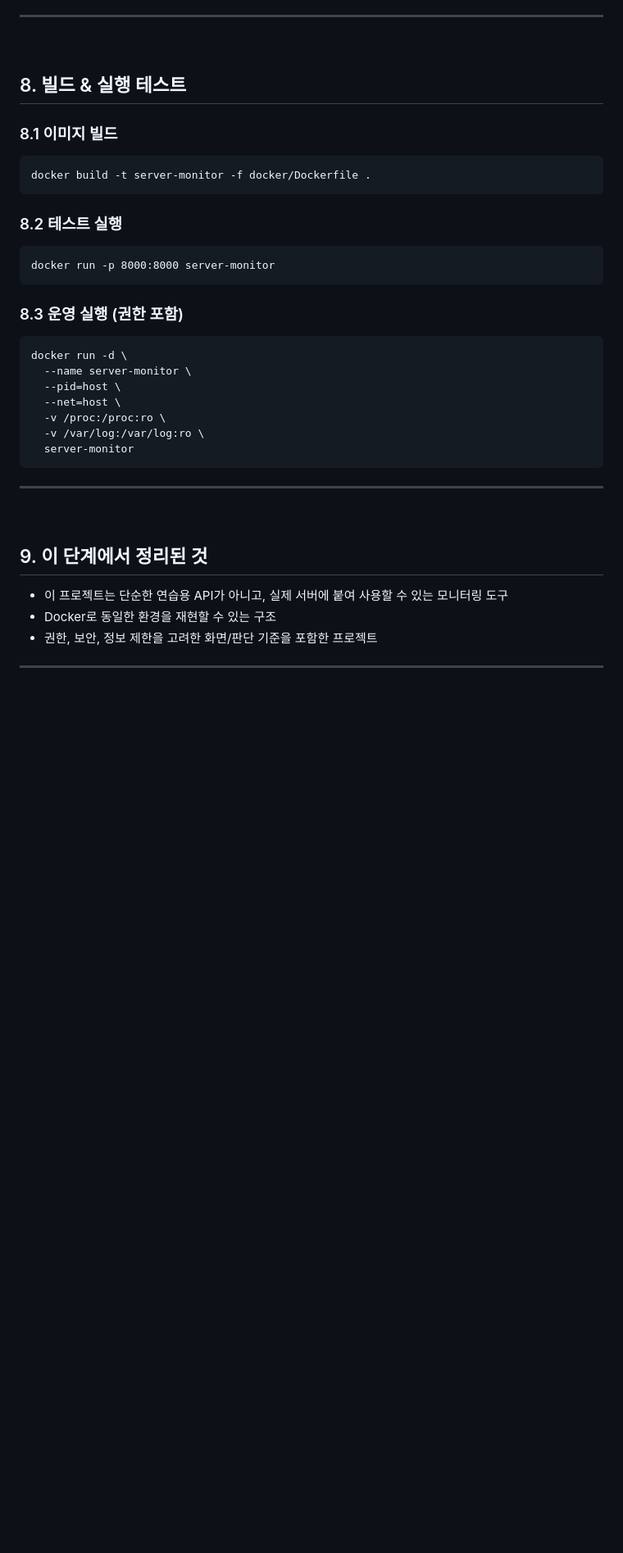
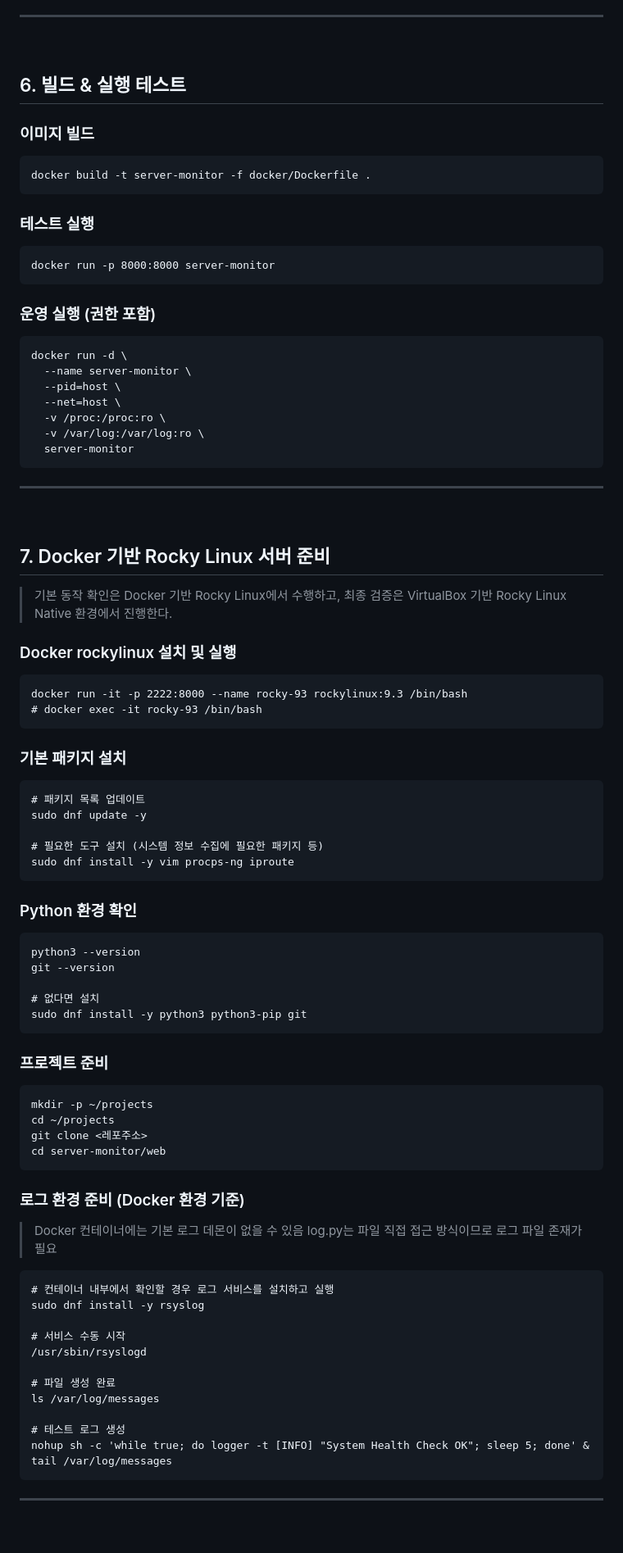
Before and after one commit to seoheejung/server-monitor, a Markdown page: docker/README.md, the part around one of its changes. Shown at 82% size. Rendered like a GitHub page; blank space fills up the shorter version.

````diff
--- a/docker/README.md
+++ b/docker/README.md
@@ -162,18 +140,18 @@ CMD ["uvicorn", "app.main:app", "--host", "0.0.0.0", "--port", "8000"]
 ---
 <br>
 
-## 8. 빌드 & 실행 테스트
-### 8.1 이미지 빌드
+## 6. 빌드 & 실행 테스트
+### 이미지 빌드
 ```
 docker build -t server-monitor -f docker/Dockerfile .
 ```
 
-### 8.2 테스트 실행
+### 테스트 실행
 ```
 docker run -p 8000:8000 server-monitor
 ```
 
-### 8.3 운영 실행 (권한 포함)
+### 운영 실행 (권한 포함)
 ```
 docker run -d \
   --name server-monitor \
@@ -187,11 +165,61 @@ docker run -d \
 ---
 <br>
 
-## 9. 이 단계에서 정리된 것
-- 이 프로젝트는 단순한 연습용 API가 아니고,
-  실제 서버에 붙여 사용할 수 있는 모니터링 도구
-- Docker로 동일한 환경을 재현할 수 있는 구조
-- 권한, 보안, 정보 제한을 고려한 화면/판단 기준을 포함한 프로젝트
+## 7. Docker 기반 Rocky Linux 서버 준비
+
+> 기본 동작 확인은 Docker 기반 Rocky Linux에서 수행하고,
+> 최종 검증은 VirtualBox 기반 Rocky Linux Native 환경에서 진행한다.
+
+
+### Docker rockylinux 설치 및 실행
+```
+docker run -it -p 2222:8000 --name rocky-93 rockylinux:9.3 /bin/bash
+# docker exec -it rocky-93 /bin/bash
+```
+
+### 기본 패키지 설치
+```
+# 패키지 목록 업데이트
+sudo dnf update -y
+
+# 필요한 도구 설치 (시스템 정보 수집에 필요한 패키지 등)
+sudo dnf install -y vim procps-ng iproute
+```
+
+### Python 환경 확인
+```
+python3 --version
+git --version
+
+# 없다면 설치
+sudo dnf install -y python3 python3-pip git
+```
+
+### 프로젝트 준비
+```
+mkdir -p ~/projects
+cd ~/projects
+git clone <레포주소>
+cd server-monitor/web
+```
+
+### 로그 환경 준비 (Docker 환경 기준)
+> Docker 컨테이너에는 기본 로그 데몬이 없을 수 있음
+> log.py는 파일 직접 접근 방식이므로 로그 파일 존재가 필요
+```
+# 컨테이너 내부에서 확인할 경우 로그 서비스를 설치하고 실행
+sudo dnf install -y rsyslog
+
+# 서비스 수동 시작
+/usr/sbin/rsyslogd
+
+# 파일 생성 완료
+ls /var/log/messages
+
+# 테스트 로그 생성
+nohup sh -c 'while true; do logger -t [INFO] "System Health Check OK"; sleep 5; done' &
+tail /var/log/messages
+```
 
 ---
 <br>
````
Also changed, not shown: other parts of docker/README.md (+58 -36 lines), README.md (+1 -1 lines), docs/NATIVE_RUN.md (+89 -195 lines).
